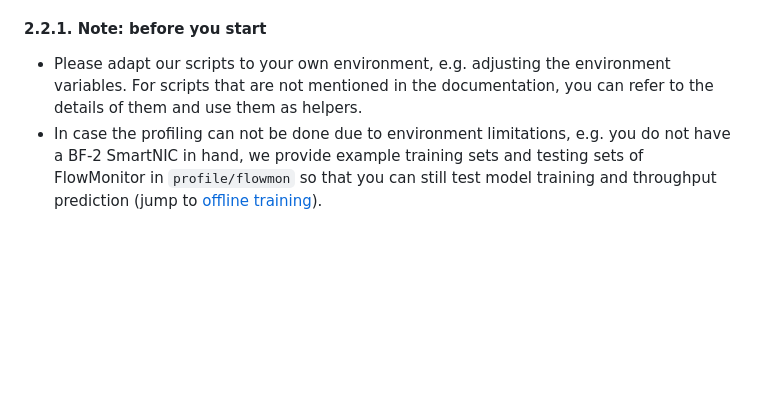
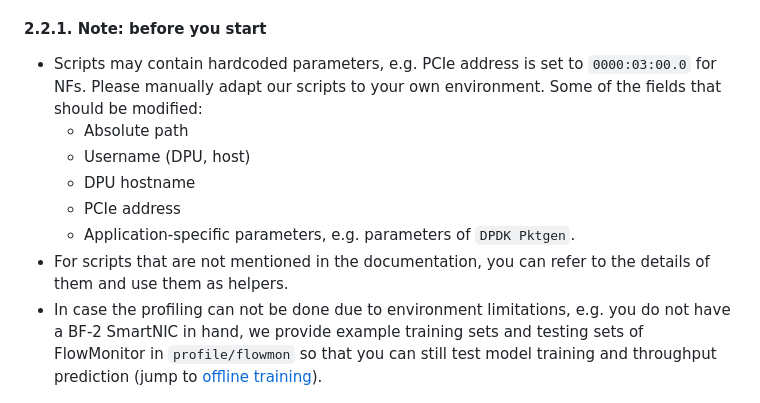
Before and after one commit to NetX-lab/Yala, a Markdown page: README.md, the part around the change. Drawn GitHub-style; blank space fills up the shorter version.

Commit message:
update reminder for scripts

```diff
--- a/README.md
+++ b/README.md
@@ -47,7 +47,13 @@ To collect training and testing data for a specific NF, the following steps are
 - Co-running target NFs with synthetic benchmarks to obtain throughput under different traffic profiles and contention levels.
 
 #### 2.2.1. Note: before you start
-- Please adapt our scripts to your own environment, e.g. adjusting the environment variables. For scripts that are not mentioned in the documentation, you can refer to the details of them and use them as helpers.
+- Scripts may contain hardcoded parameters, e.g. PCIe address is set to `0000:03:00.0` for NFs. Please manually adapt our scripts to your own environment. Some of the fields that should be modified:
+    - Absolute path
+    - Username (DPU, host)
+    - DPU hostname
+    - PCIe address
+    - Application-specific parameters, e.g. parameters of `DPDK Pktgen`.
+- For scripts that are not mentioned in the documentation, you can refer to the details of them and use them as helpers.
 - In case the profiling can not be done due to environment limitations, e.g. you do not have a BF-2 SmartNIC in hand, we provide example training sets and testing sets of FlowMonitor in `profile/flowmon` so that you can still test model training and throughput prediction (jump to [offline training](#23-offline-training)).
 
 #### 2.2.2. Contention level of synthetic benchmarks
```
